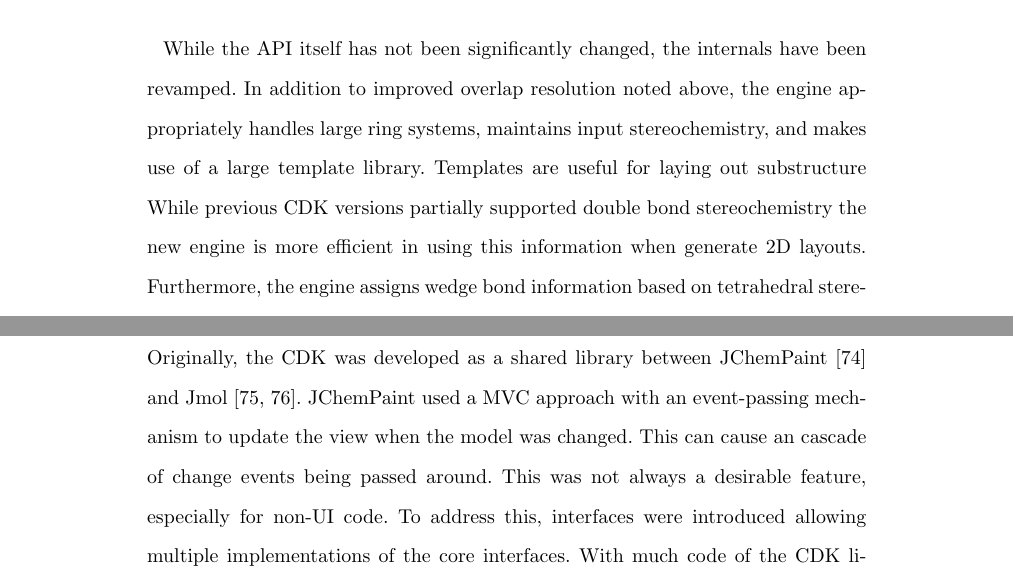
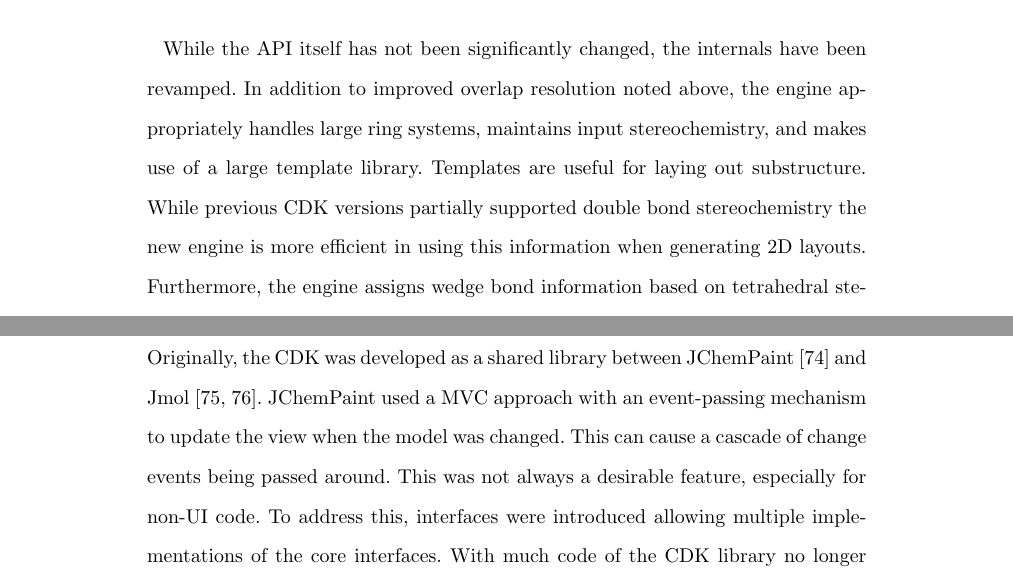
Before and after one commit to cdk/cdk-paper-3, a LaTeX document (article.tex): two parts of pages 8 and 15 of 35, joined at a grey line, cut so that both start at the same text. Compiled offline with pdfLaTeX.

Commit message:
proofing

```diff
--- a/article.tex
+++ b/article.tex
@@ -555,8 +555,8 @@
   internals have been revamped. In addition to improved overlap
   resolution noted above, the engine appropriately handles large ring
   systems, maintains input stereochemistry, and makes use of a large
-  template library. Templates are useful for laying out substructure
+  template library. Templates are useful for laying out substructure.
   While previous CDK versions partially supported
   double bond stereochemistry the new engine is more efficient in
-  using this information when generate 2D layouts. Furthermore, the
+  using this information when generating 2D layouts. Furthermore, the
   engine assigns wedge bond information based on tetrahedral
@@ -879,7 +879,7 @@
 JChemPaint~\cite{krause2000jchempaint} and
 Jmol~\cite{Willighagen2007jmol,Hanson2010}.  JChemPaint used a MVC
 approach with an event-passing mechanism to update the view when the
-model was changed. This can cause an cascade of change events being
+model was changed. This can cause a cascade of change events being
 passed around. This was not always a desirable feature, especially for
 non-UI code. To address this, interfaces were introduced allowing
 multiple implementations of the core interfaces. With much code of the CDK
```
Also changed, not shown: article.tex (2 more changed lines).
